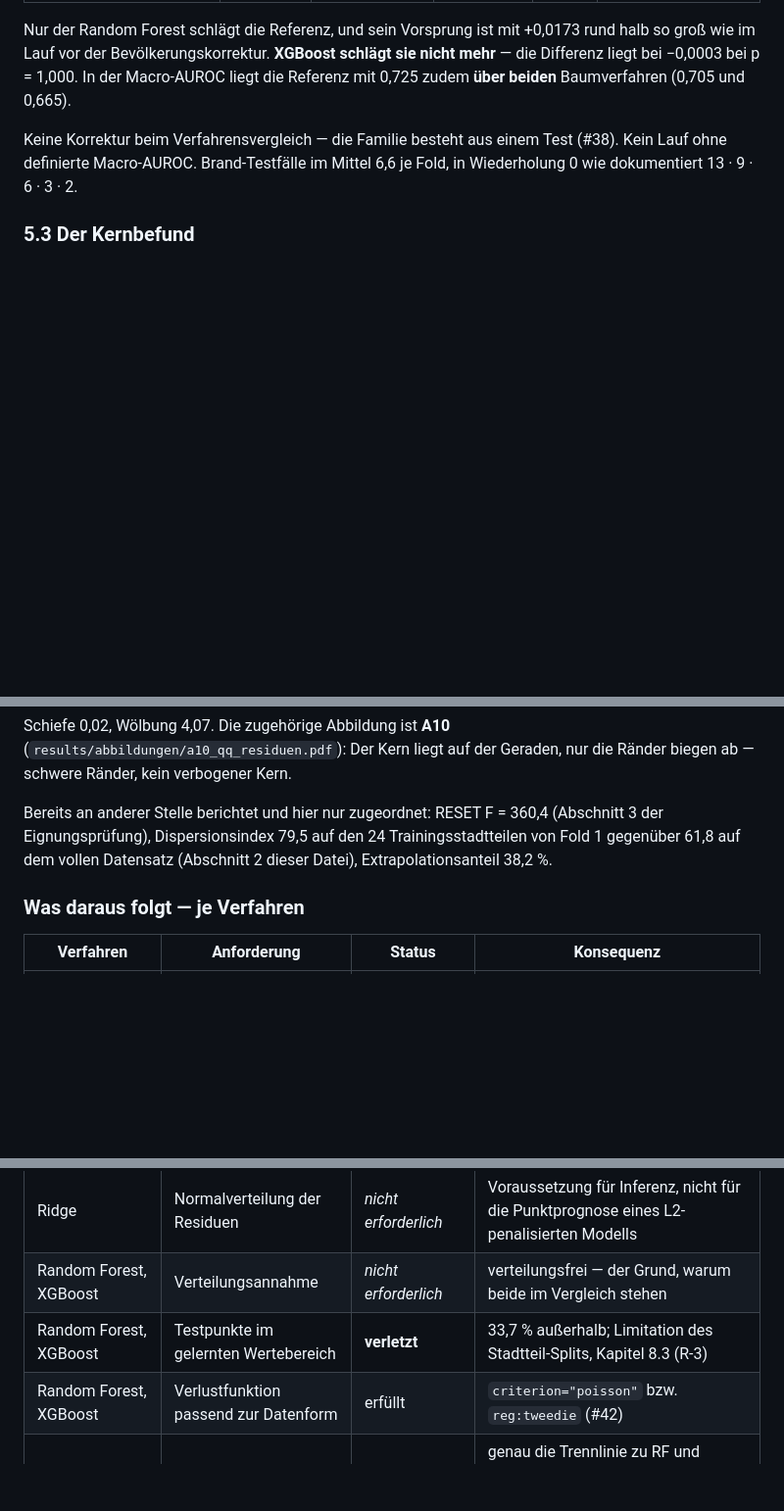
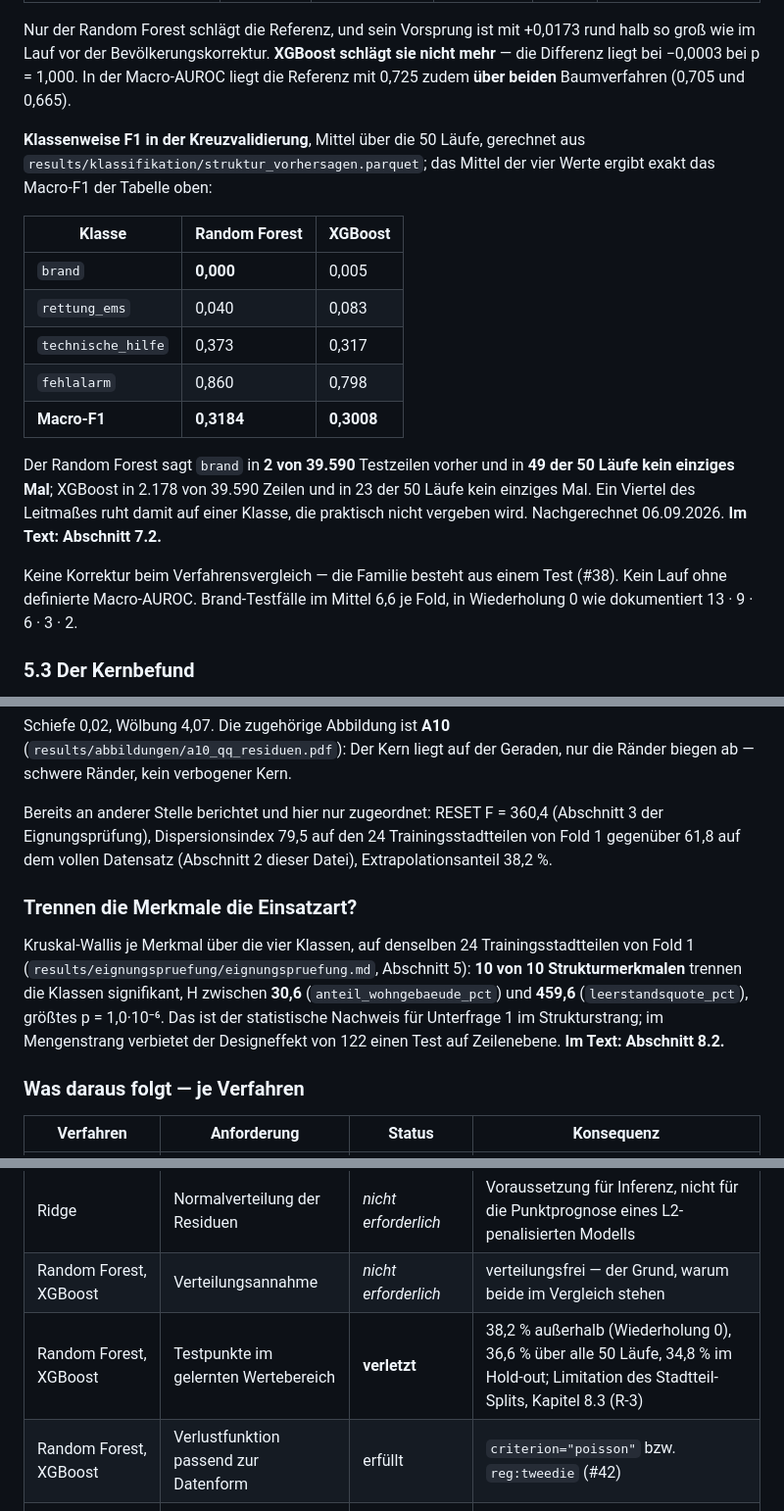
Before and after one commit to lukasn525/sffd_analyse, a Markdown page: docs/03_STAND.md, 3 parts joined by grey strips. Shown at 98% size. Rendered like a GitHub page; blank space fills up the shorter version.

```diff
--- a/docs/03_STAND.md
+++ b/docs/03_STAND.md
@@ -397,6 +440,24 @@ Nur der Random Forest schlägt die Referenz, und sein Vorsprung ist mit
 schlägt sie nicht mehr** — die Differenz liegt bei −0,0003 bei p = 1,000. In der
 Macro-AUROC liegt die Referenz mit 0,725 zudem **über beiden** Baumverfahren
 (0,705 und 0,665).
+
+**Klassenweise F1 in der Kreuzvalidierung**, Mittel über die 50 Läufe,
+gerechnet aus `results/klassifikation/struktur_vorhersagen.parquet`; das Mittel
+der vier Werte ergibt exakt das Macro-F1 der Tabelle oben:
+
+| Klasse | Random Forest | XGBoost |
+|---|---|---|
+| `brand` | **0,000** | 0,005 |
+| `rettung_ems` | 0,040 | 0,083 |
+| `technische_hilfe` | 0,373 | 0,317 |
+| `fehlalarm` | 0,860 | 0,798 |
+| **Macro-F1** | **0,3184** | **0,3008** |
+
+Der Random Forest sagt `brand` in **2 von 39.590** Testzeilen vorher und in **49
+der 50 Läufe kein einziges Mal**; XGBoost in 2.178 von 39.590 Zeilen und in 23
+der 50 Läufe kein einziges Mal. Ein Viertel des Leitmaßes ruht damit auf einer
+Klasse, die praktisch nicht vergeben wird. Nachgerechnet 06.09.2026.
+**Im Text: Abschnitt 7.2.**
 
 Keine Korrektur beim Verfahrensvergleich — die Familie besteht aus einem Test
 (#38). Kein Lauf ohne definierte Macro-AUROC. Brand-Testfälle im Mittel 6,6
@@ -773,6 +834,16 @@ Bereits an anderer Stelle berichtet und hier nur zugeordnet: RESET F = 360,4
 Trainingsstadtteilen von Fold 1 gegenüber 61,8 auf dem vollen Datensatz
 (Abschnitt 2 dieser Datei), Extrapolationsanteil 38,2 %.
 
+### Trennen die Merkmale die Einsatzart?
+
+Kruskal-Wallis je Merkmal über die vier Klassen, auf denselben 24
+Trainingsstadtteilen von Fold 1 (`results/eignungspruefung/eignungspruefung.md`,
+Abschnitt 5): **10 von 10 Strukturmerkmalen** trennen die Klassen signifikant,
+H zwischen **30,6** (`anteil_wohngebaeude_pct`) und **459,6**
+(`leerstandsquote_pct`), größtes p = 1,0·10⁻⁶. Das ist der statistische Nachweis
+für Unterfrage 1 im Strukturstrang; im Mengenstrang verbietet der Designeffekt
+von 122 einen Test auf Zeilenebene. **Im Text: Abschnitt 8.2.**
+
 ### Was daraus folgt — je Verfahren
 
 | Verfahren | Anforderung | Status | Konsequenz |
@@ -785,7 +856,7 @@ Trainingsstadtteilen von Fold 1 gegenüber 61,8 auf dem vollen Datensatz
 | Ridge | Homoskedastizität | **verletzt** | betrifft die Standardfehler, nicht die Punktprognose |
 | Ridge | Normalverteilung der Residuen | *nicht erforderlich* | Voraussetzung für Inferenz, nicht für die Punktprognose eines L2-penalisierten Modells |
 | Random Forest, XGBoost | Verteilungsannahme | *nicht erforderlich* | verteilungsfrei — der Grund, warum beide im Vergleich stehen |
-| Random Forest, XGBoost | Testpunkte im gelernten Wertebereich | **verletzt** | 33,7 % außerhalb; Limitation des Stadtteil-Splits, Kapitel 8.3 (R-3) |
+| Random Forest, XGBoost | Testpunkte im gelernten Wertebereich | **verletzt** | 38,2 % außerhalb (Wiederholung 0), 36,6 % über alle 50 Läufe, 34,8 % im Hold-out; Limitation des Stadtteil-Splits, Kapitel 8.3 (R-3) |
 | Random Forest, XGBoost | Verlustfunktion passend zur Datenform | erfüllt | `criterion="poisson"` bzw. `reg:tweedie` (#42) |
 | Multinomiales Logit | Linearität in den Log-Odds | *angenommen* | genau die Trennlinie zu RF und XGBoost — fehlende Wechselwirkungen sind der zu messende Unterschied |
 | Multinomiales Logit | jede Klasse im Testfold besetzt | erfüllt | doppelte Stratifizierung (#30), Selbsttest `v0_aufteilung` |
```
Also changed, not shown: other parts of docs/03_STAND.md (+44 -1 lines).
